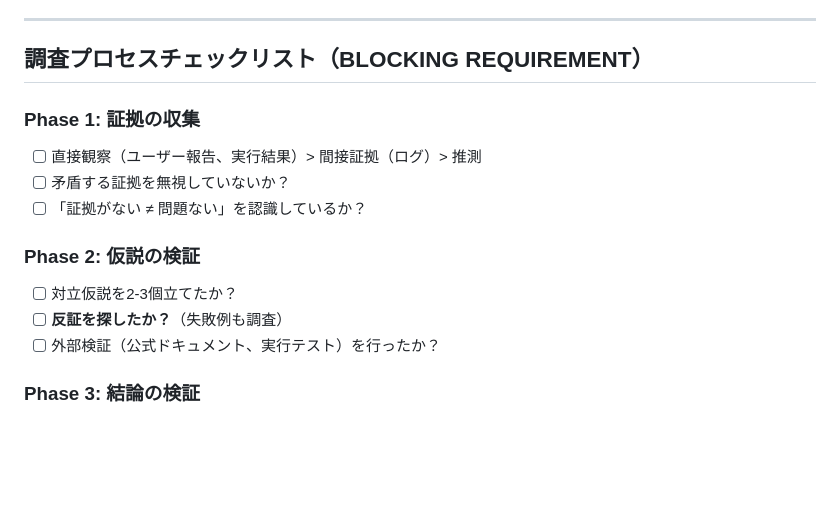
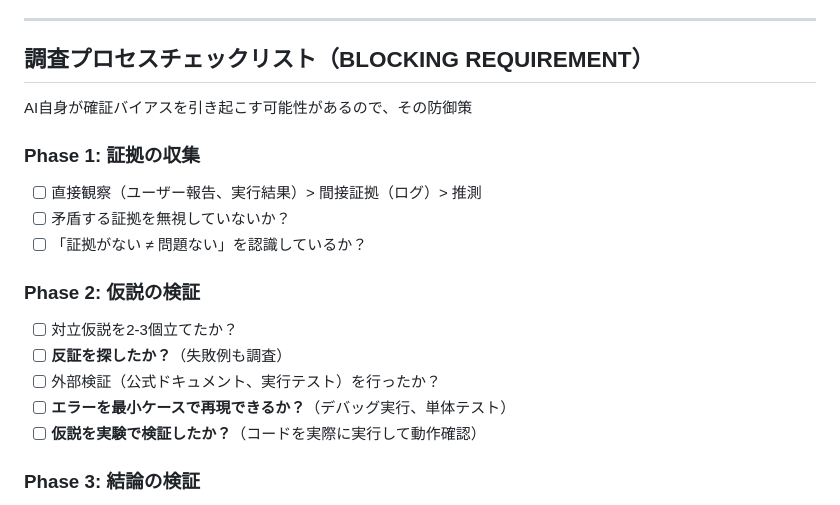
Before and after one commit to miyashita337/claude-context-manager, a Markdown page: .claude/CLAUDE.md, the part around the change. GitHub-like rendering; blank space fills up the shorter version.

Commit message:
docs: add error reproduction items to investigation checklist
- Add "エラーを最小ケースで再現できるか?" to Phase 2
- Add "仮説を実験で検証したか?" to Phase 2
- Prevent confirmation bias by requiring explicit error reproduction
- Learned from pre-commit hook bug investigation

Context: During pre-commit hook debugging, we focused on checking
file contents instead of reproducing the hook's logic. Adding
explicit items for error reproduction and experimental verification
will prevent similar issues.

Co-Authored-By: Claude Sonnet 4.5 <noreply@anthropic.com>

```diff
--- a/.claude/CLAUDE.md
+++ b/.claude/CLAUDE.md
@@ -150,6 +150,7 @@ git commit          # pre-commitフックが自動実行（P1実装後）
 ---
 
 ## 調査プロセスチェックリスト（BLOCKING REQUIREMENT）
+AI自身が確証バイアスを引き起こす可能性があるので、その防御策
 
 ### Phase 1: 証拠の収集
 - [ ] 直接観察（ユーザー報告、実行結果）> 間接証拠（ログ）> 推測
@@ -160,6 +161,8 @@ git commit          # pre-commitフックが自動実行（P1実装後）
 - [ ] 対立仮説を2-3個立てたか？
 - [ ] **反証を探したか？**（失敗例も調査）
 - [ ] 外部検証（公式ドキュメント、実行テスト）を行ったか？
+- [ ] **エラーを最小ケースで再現できるか？**（デバッグ実行、単体テスト）
+- [ ] **仮説を実験で検証したか？**（コードを実際に実行して動作確認）
 
 ### Phase 3: 結論の検証
 - [ ] 全ての証拠を説明できるか？
```
